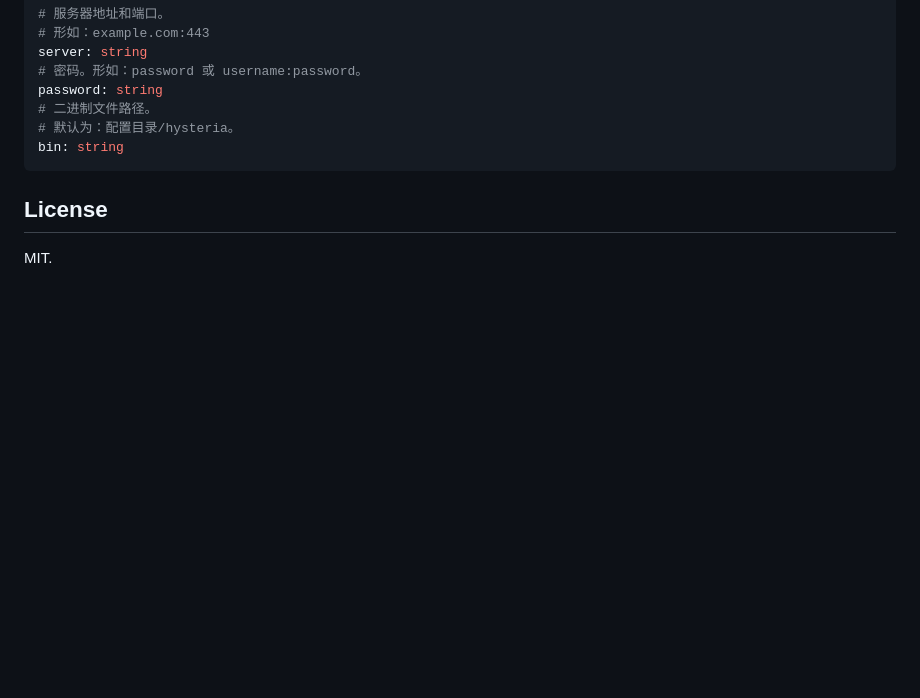
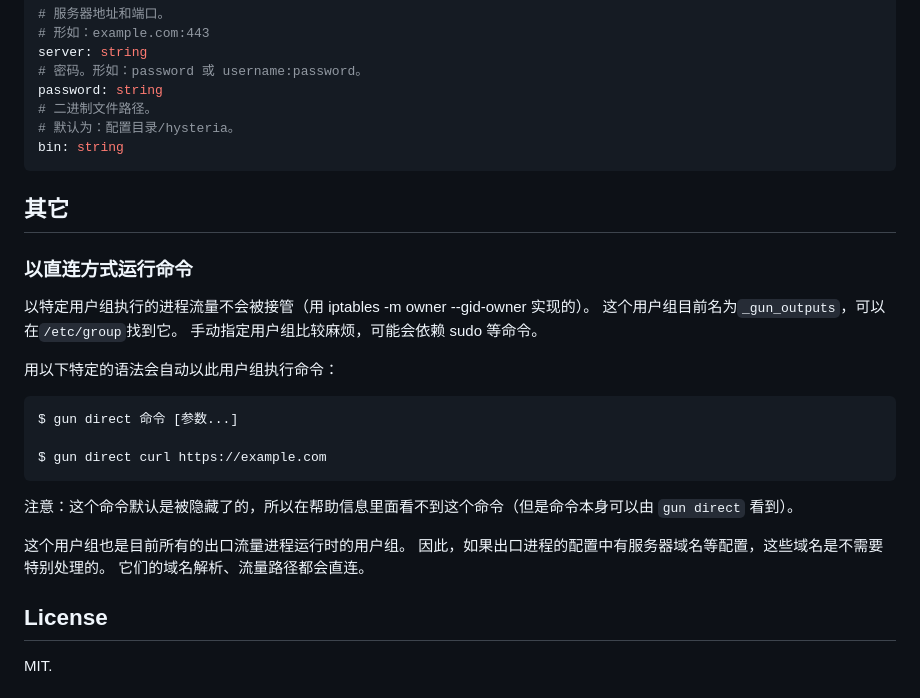
Before and after one commit to movsb/gun, a Markdown page: README.md, the part around the change. Rendered like a GitHub page; blank space fills up the shorter version.

````diff
--- a/README.md
+++ b/README.md
@@ -245,6 +245,28 @@ password: string
 bin: string
 ```
 
+## 其它
+
+### 以直连方式运行命令
+
+以特定用户组执行的进程流量不会被接管（用 iptables -m owner --gid-owner 实现的）。
+这个用户组目前名为`_gun_outputs`，可以在`/etc/group`找到它。
+手动指定用户组比较麻烦，可能会依赖 sudo 等命令。
+
+用以下特定的语法会自动以此用户组执行命令：
+
+```bash
+$ gun direct 命令 [参数...]
+
+$ gun direct curl https://example.com
+```
+
+注意：这个命令默认是被隐藏了的，所以在帮助信息里面看不到这个命令（但是命令本身可以由 `gun direct` 看到）。
+
+这个用户组也是目前所有的出口流量进程运行时的用户组。
+因此，如果出口进程的配置中有服务器域名等配置，这些域名是不需要特别处理的。
+它们的域名解析、流量路径都会直连。
+
 ## License
 
 MIT.
````
